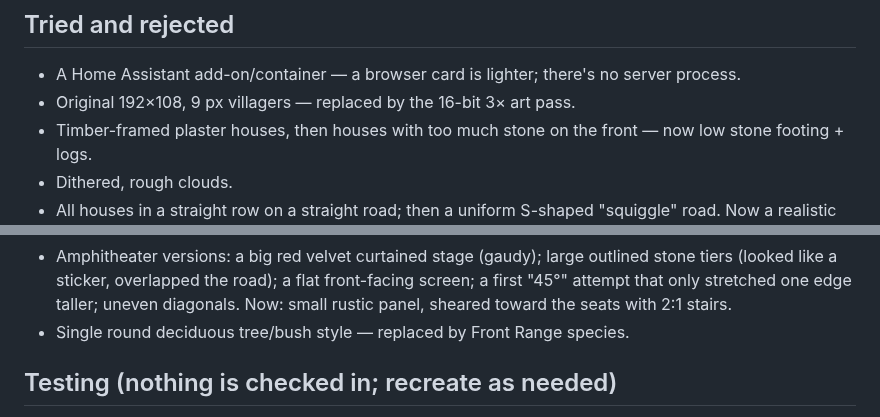
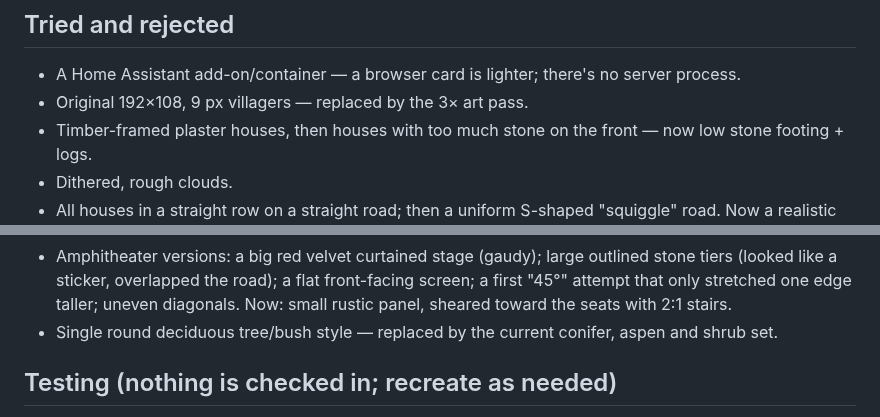
Before and after one commit to frankdeluxe5k/pixel-village-card, a Markdown page: CLAUDE.md, 2 parts joined by grey strips. GitHub-like rendering.

```diff
--- a/CLAUDE.md
+++ b/CLAUDE.md
@@ -228,7 +231,7 @@ Rules learned the hard way:
 ## Tried and rejected
 
 - A Home Assistant add-on/container — a browser card is lighter; there's no server process.
-- Original 192×108, 9 px villagers — replaced by the 16-bit 3× art pass.
+- Original 192×108, 9 px villagers — replaced by the 3× art pass.
 - Timber-framed plaster houses, then houses with too much stone on the front — now low stone footing + logs.
 - Dithered, rough clouds.
 - All houses in a straight row on a straight road; then a uniform S-shaped "squiggle" road. Now a realistic
@@ -245,7 +248,7 @@ Rules learned the hard way:
 - Amphitheater versions: a big red velvet curtained stage (gaudy); large outlined stone tiers (looked like a
   sticker, overlapped the road); a flat front-facing screen; a first "45°" attempt that only stretched one
   edge taller; uneven diagonals. Now: small rustic panel, sheared toward the seats with 2:1 stairs.
-- Single round deciduous tree/bush style — replaced by Front Range species.
+- Single round deciduous tree/bush style — replaced by the current conifer, aspen and shrub set.
 
 ## Testing (nothing is checked in; recreate as needed)
 
```
Also changed, not shown: other parts of CLAUDE.md (+14 -11 lines), README.md (+9 -7 lines), images/village.gif (added), 3 other files.
